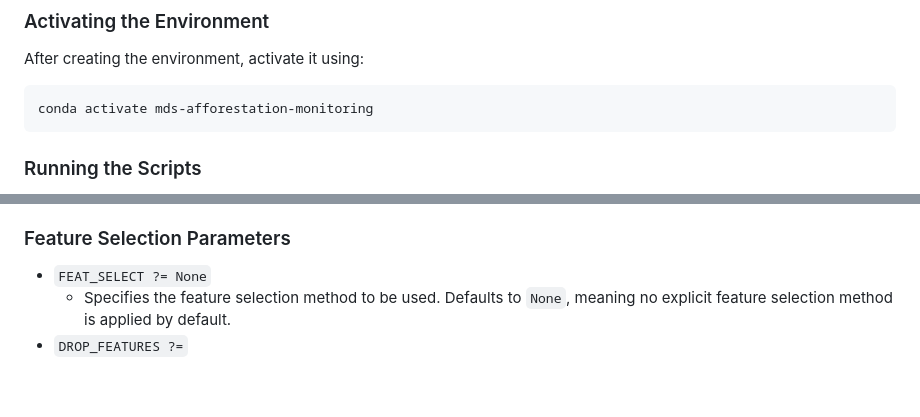
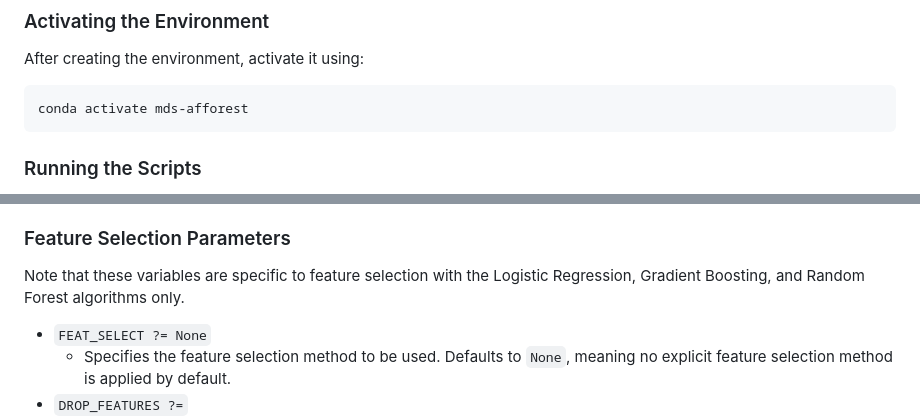
Before and after one commit to ptompalski/MDSAfforestationMonitoring, a Markdown page: README.md, 2 parts joined by grey strips. Drawn GitHub-style; blank space fills up the shorter version.

Commit message:
add context for feature selection

````diff
--- a/README.md
+++ b/README.md
@@ -49,7 +49,7 @@ conda env create -f environment.yml
 After creating the environment, activate it using:
 
 ```bash
-conda activate mds-afforestation-monitoring
+conda activate mds-afforest
 ```
 
 ### Running the Scripts
@@ -82,6 +82,8 @@ Note: some scripts may require additional arguments. You can check the `Makefile
   - Calculates the threshold as a percentage (e.g., 0.7 becomes 70). This is used for naming directories or files.
 
 ### Feature Selection Parameters
+
+Note that these variables are specific to feature selection with the Logistic Regression, Gradient Boosting, and Random Forest algorithms only.
 
 - `FEAT_SELECT ?= None`
   - Specifies the feature selection method to be used. Defaults to `None`, meaning no explicit feature selection method is applied by default.
````
